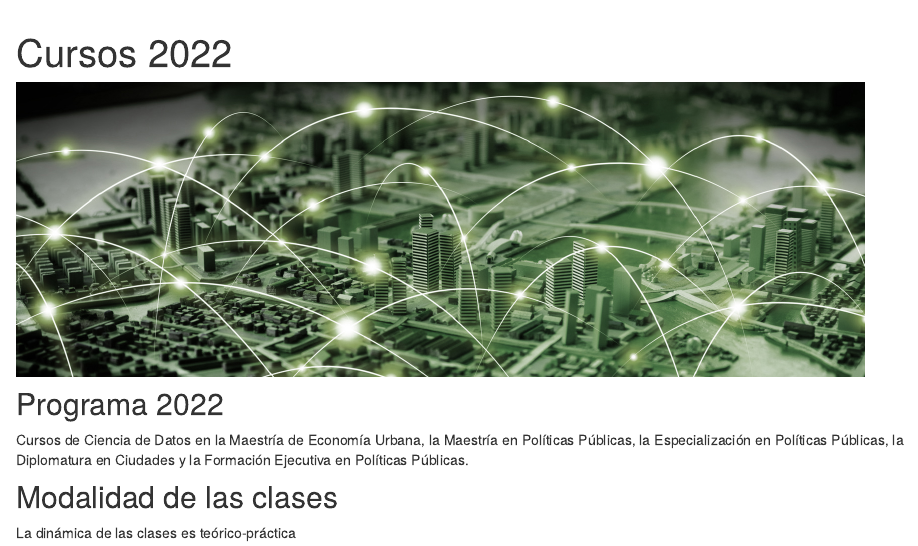
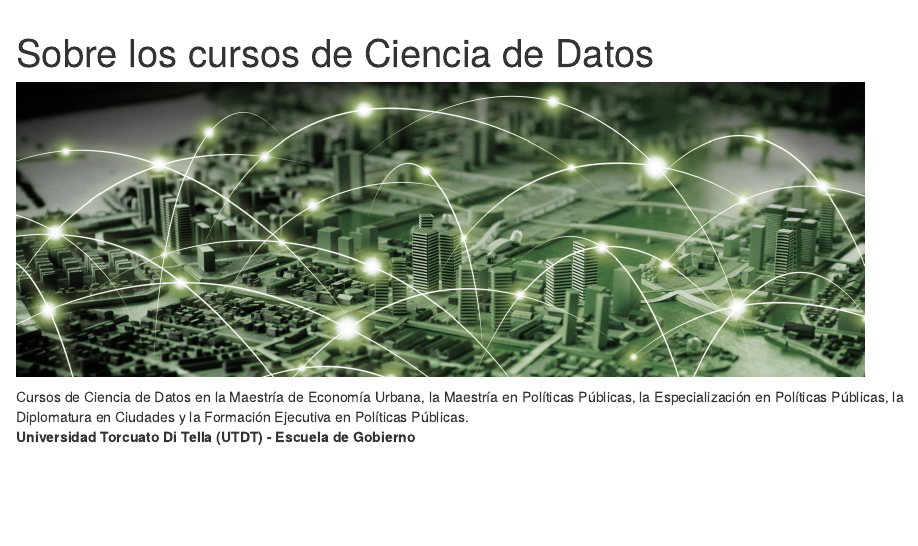
Before and after one commit to paulavidela/utdt_cienciadedatos, an R Markdown document (index.Rmd): the page in a window 1100 px wide, from 60 px down. Rendered offline with R 4.5, knitr and Pandoc, with nearby package versions; drawn as R Markdown's standard HTML page in place of the format the file asks for.

Commit message:
Actualizacion de pagina inicial 14-02

````diff
--- a/index.Rmd
+++ b/index.Rmd
@@ -1,6 +1,5 @@
 ---
-title: "Cursos 2022"
-
+title: "Sobre los cursos de Ciencia de Datos"
 site: distill::distill_website
 ---
 
@@ -23,11 +22,5 @@ knitr::include_graphics("images/city-science.jpg")
 ```
 
 
-## Programa 2022
-
 Cursos de Ciencia de Datos en la Maestría de Economía Urbana, la Maestría en Políticas Públicas, la Especialización en Políticas Públicas, la Diplomatura en Ciudades y la Formación Ejecutiva en Políticas Públicas.
-
-
-## Modalidad de las clases
-
-La dinámica de las clases es teórico-práctica
+**Universidad Torcuato Di Tella (UTDT) - Escuela de Gobierno**
````
Also changed, not shown: epp-taller.Rmd (+0 -9 lines), docs/search.json, 2 other files.
